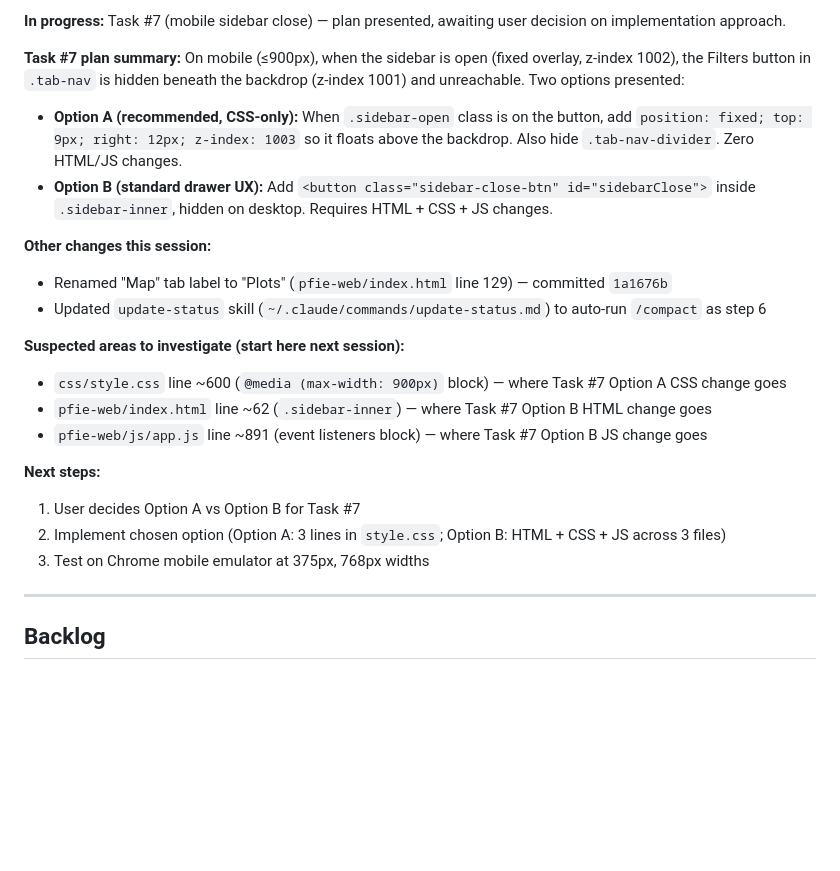
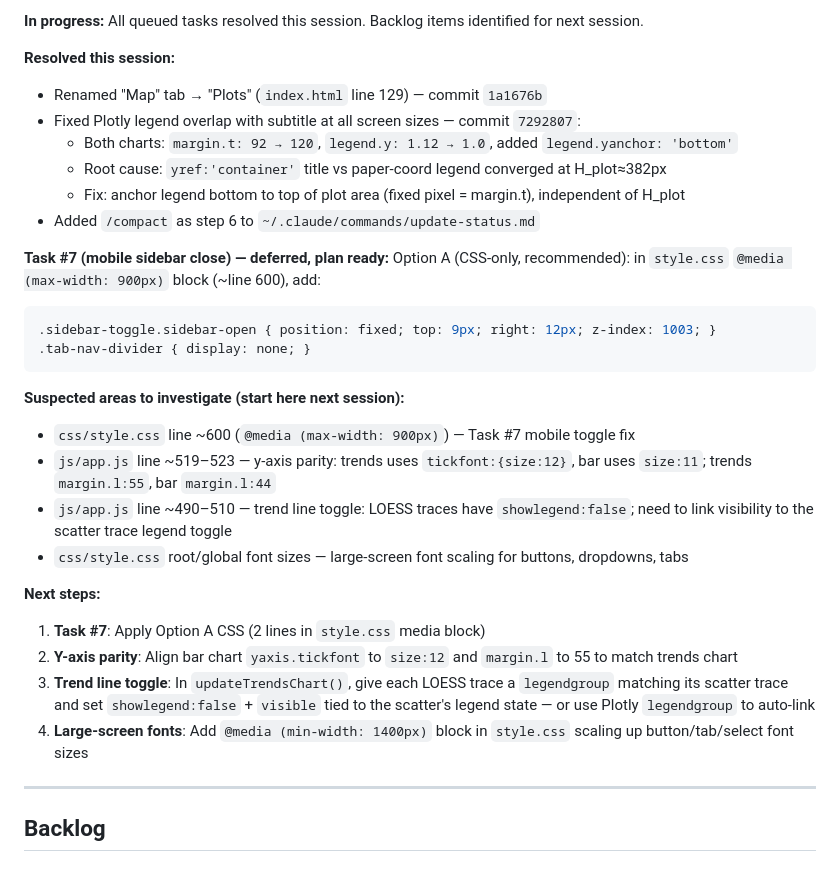
Before and after one commit to michaelsierraa/pfiexplorer, a Markdown page: CLAUDE.md, the part around one of its changes. Rendered like a GitHub page; blank space fills up the shorter version.

Commit message:
chore: update session status in CLAUDE.md
Co-Authored-By: Claude Sonnet 4.6 <noreply@anthropic.com>

````diff
--- a/CLAUDE.md
+++ b/CLAUDE.md
@@ -8,24 +8,32 @@ This file provides guidance to Claude Code (claude.ai/code) when working with co
 
-**In progress:** Task #7 (mobile sidebar close) — plan presented, awaiting user decision on implementation approach.
+**In progress:** All queued tasks resolved this session. Backlog items identified for next session.
 
-**Task #7 plan summary:**
-On mobile (≤900px), when the sidebar is open (fixed overlay, z-index 1002), the Filters button in `.tab-nav` is hidden beneath the backdrop (z-index 1001) and unreachable. Two options presented:
-- **Option A (recommended, CSS-only):** When `.sidebar-open` class is on the button, add `position: fixed; top: 9px; right: 12px; z-index: 1003` so it floats above the backdrop. Also hide `.tab-nav-divider`. Zero HTML/JS changes.
-- **Option B (standard drawer UX):** Add `<button class="sidebar-close-btn" id="sidebarClose">` inside `.sidebar-inner`, hidden on desktop. Requires HTML + CSS + JS changes.
+**Resolved this session:**
+- Renamed "Map" tab → "Plots" (`index.html` line 129) — commit `1a1676b`
+- Fixed Plotly legend overlap with subtitle at all screen sizes — commit `7292807`:
+  - Both charts: `margin.t: 92 → 120`, `legend.y: 1.12 → 1.0`, added `legend.yanchor: 'bottom'`
+  - Root cause: `yref:'container'` title vs paper-coord legend converged at H_plot≈382px
+  - Fix: anchor legend bottom to top of plot area (fixed pixel = margin.t), independent of H_plot
+- Added `/compact` as step 6 to `~/.claude/commands/update-status.md`
 
-**Other changes this session:**
-- Renamed "Map" tab label to "Plots" (`pfie-web/index.html` line 129) — committed `1a1676b`
-- Updated `update-status` skill (`~/.claude/commands/update-status.md`) to auto-run `/compact` as step 6
+**Task #7 (mobile sidebar close) — deferred, plan ready:**
+Option A (CSS-only, recommended): in `style.css` `@media (max-width: 900px)` block (~line 600), add:
+```css
+.sidebar-toggle.sidebar-open { position: fixed; top: 9px; right: 12px; z-index: 1003; }
+.tab-nav-divider { display: none; }
+```
 
 **Suspected areas to investigate (start here next session):**
-- `css/style.css` line ~600 (`@media (max-width: 900px)` block) — where Task #7 Option A CSS change goes
-- `pfie-web/index.html` line ~62 (`.sidebar-inner`) — where Task #7 Option B HTML change goes
-- `pfie-web/js/app.js` line ~891 (event listeners block) — where Task #7 Option B JS change goes
+- `css/style.css` line ~600 (`@media (max-width: 900px)`) — Task #7 mobile toggle fix
+- `js/app.js` line ~519–523 — y-axis parity: trends uses `tickfont:{size:12}`, bar uses `size:11`; trends `margin.l:55`, bar `margin.l:44`
+- `js/app.js` line ~490–510 — trend line toggle: LOESS traces have `showlegend:false`; need to link visibility to the scatter trace legend toggle
+- `css/style.css` root/global font sizes — large-screen font scaling for buttons, dropdowns, tabs
 
 **Next steps:**
-1. User decides Option A vs Option B for Task #7
-2. Implement chosen option (Option A: 3 lines in `style.css`; Option B: HTML + CSS + JS across 3 files)
-3. Test on Chrome mobile emulator at 375px, 768px widths
+1. **Task #7**: Apply Option A CSS (2 lines in `style.css` media block)
+2. **Y-axis parity**: Align bar chart `yaxis.tickfont` to `size:12` and `margin.l` to 55 to match trends chart
+3. **Trend line toggle**: In `updateTrendsChart()`, give each LOESS trace a `legendgroup` matching its scatter trace and set `showlegend:false` + `visible` tied to the scatter's legend state — or use Plotly `legendgroup` to auto-link
+4. **Large-screen fonts**: Add `@media (min-width: 1400px)` block in `style.css` scaling up button/tab/select font sizes
 
 ---
 
````
Also changed, not shown: other parts of CLAUDE.md (+1 -1 lines).
